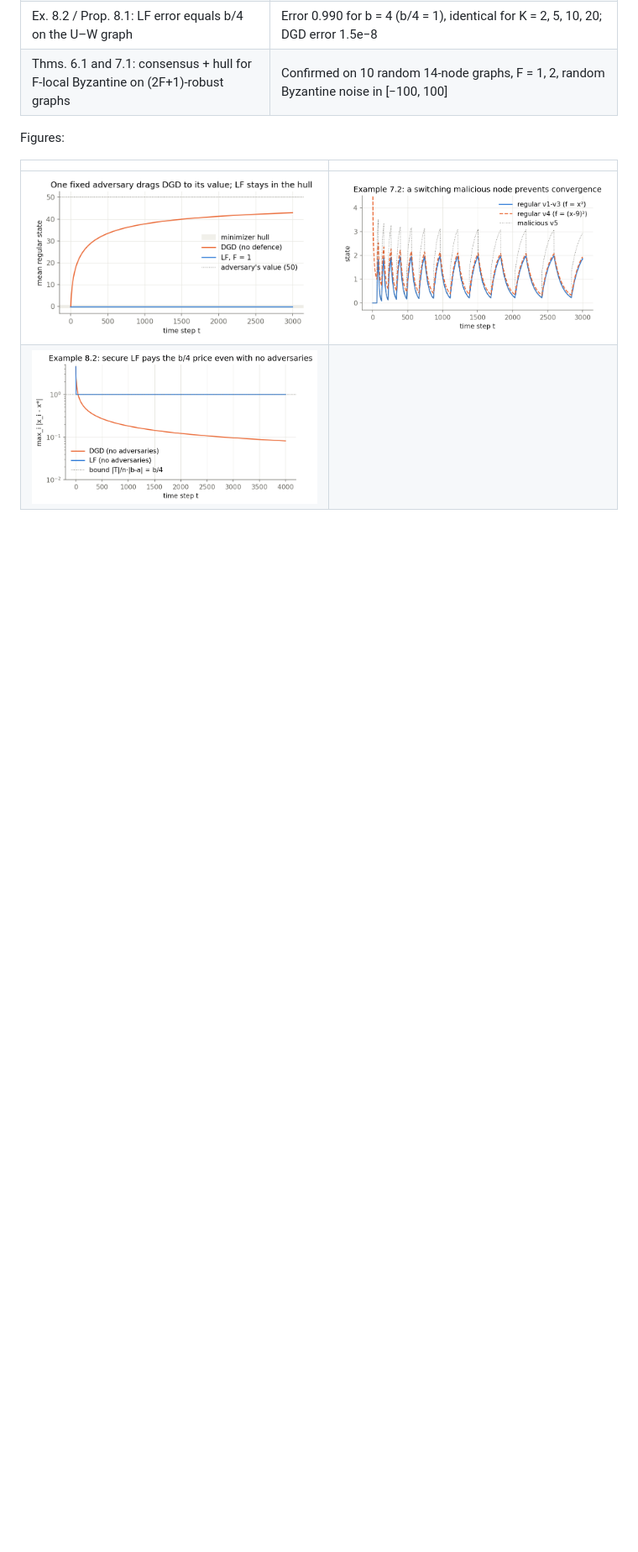
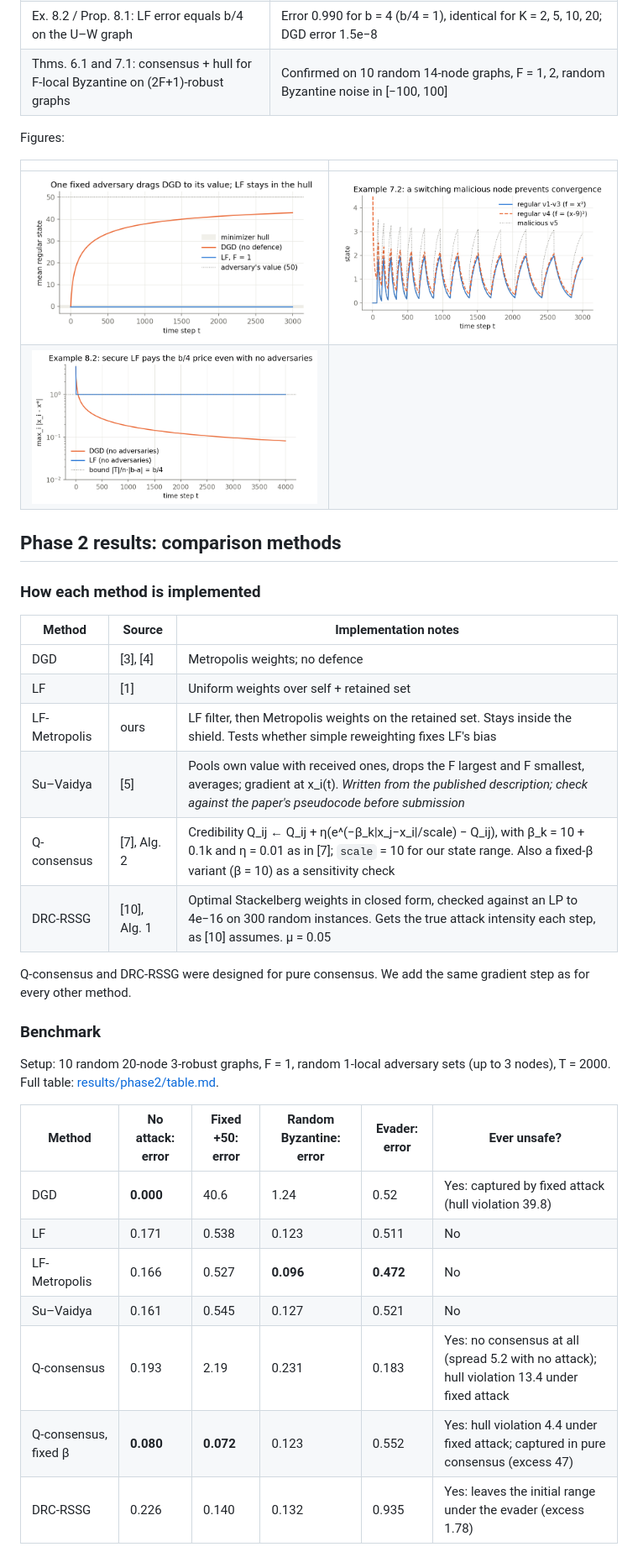
Before and after one commit to agniva22/Adv-Agent, a Markdown page: IMPLEMENTATION.md, the part around one of its changes. Shown at 84% size. GitHub-like rendering; blank space fills up the shorter version.

```diff
--- a/IMPLEMENTATION.md
+++ b/IMPLEMENTATION.md
@@ -75,3 +81,32 @@ Figures:
 | ![Prop 4.3](results/phase1/prop4_3_capture.png) | ![Ex 7.2](results/phase1/ex7_2_oscillation.png) |
 | ![Ex 8.2](results/phase1/ex8_2_lower_bound.png) | |
 
+## Phase 2 results: comparison methods
+
+### How each method is implemented
+
+| Method | Source | Implementation notes |
+|---|---|---|
+| DGD | [3], [4] | Metropolis weights; no defence |
+| LF | [1] | Uniform weights over self + retained set |
+| LF-Metropolis | ours | LF filter, then Metropolis weights on the retained set. Stays inside the shield. Tests whether simple reweighting fixes LF's bias |
+| Su–Vaidya | [5] | Pools own value with received ones, drops the F largest and F smallest, averages; gradient at x_i(t). *Written from the published description; check against the paper's pseudocode before submission* |
+| Q-consensus | [7], Alg. 2 | Credibility Q_ij ← Q_ij + η(e^(−β_k\|x_j−x_i\|/scale) − Q_ij), with β_k = 10 + 0.1k and η = 0.01 as in [7]; `scale` = 10 for our state range. Also a fixed-β variant (β = 10) as a sensitivity check |
+| DRC-RSSG | [10], Alg. 1 | Optimal Stackelberg weights in closed form, checked against an LP to 4e−16 on 300 random instances. Gets the true attack intensity each step, as [10] assumes. μ = 0.05 |
+
+Q-consensus and DRC-RSSG were designed for pure consensus. We add the same gradient step as for every other method.
+
+### Benchmark
+
+Setup: 10 random 20-node 3-robust graphs, F = 1, random 1-local adversary sets (up to 3 nodes), T = 2000. Full table: [results/phase2/table.md](results/phase2/table.md).
+
+| Method | No attack: error | Fixed +50: error | Random Byzantine: error | Evader: error | Ever unsafe? |
+|---|---|---|---|---|---|
+| DGD | **0.000** | 40.6 | 1.24 | 0.52 | Yes: captured by fixed attack (hull violation 39.8) |
+| LF | 0.171 | 0.538 | 0.123 | 0.511 | No |
+| LF-Metropolis | 0.166 | 0.527 | **0.096** | **0.472** | No |
+| Su–Vaidya | 0.161 | 0.545 | 0.127 | 0.521 | No |
+| Q-consensus | 0.193 | 2.19 | 0.231 | 0.183 | Yes: no consensus at all (spread 5.2 with no attack); hull violation 13.4 under fixed attack |
+| Q-consensus, fixed β | **0.080** | **0.072** | 0.123 | 0.552 | Yes: hull violation 4.4 under fixed attack; captured in pure consensus (excess 47) |
+| DRC-RSSG | 0.226 | 0.140 | 0.132 | 0.935 | Yes: leaves the initial range under the evader (excess 1.78) |
+
```
Also changed, not shown: other parts of IMPLEMENTATION.md (+24 -7 lines), results/phase2/table.md (added, +51 -0 lines), results/phase2/errors.png (added), 6 other files.
